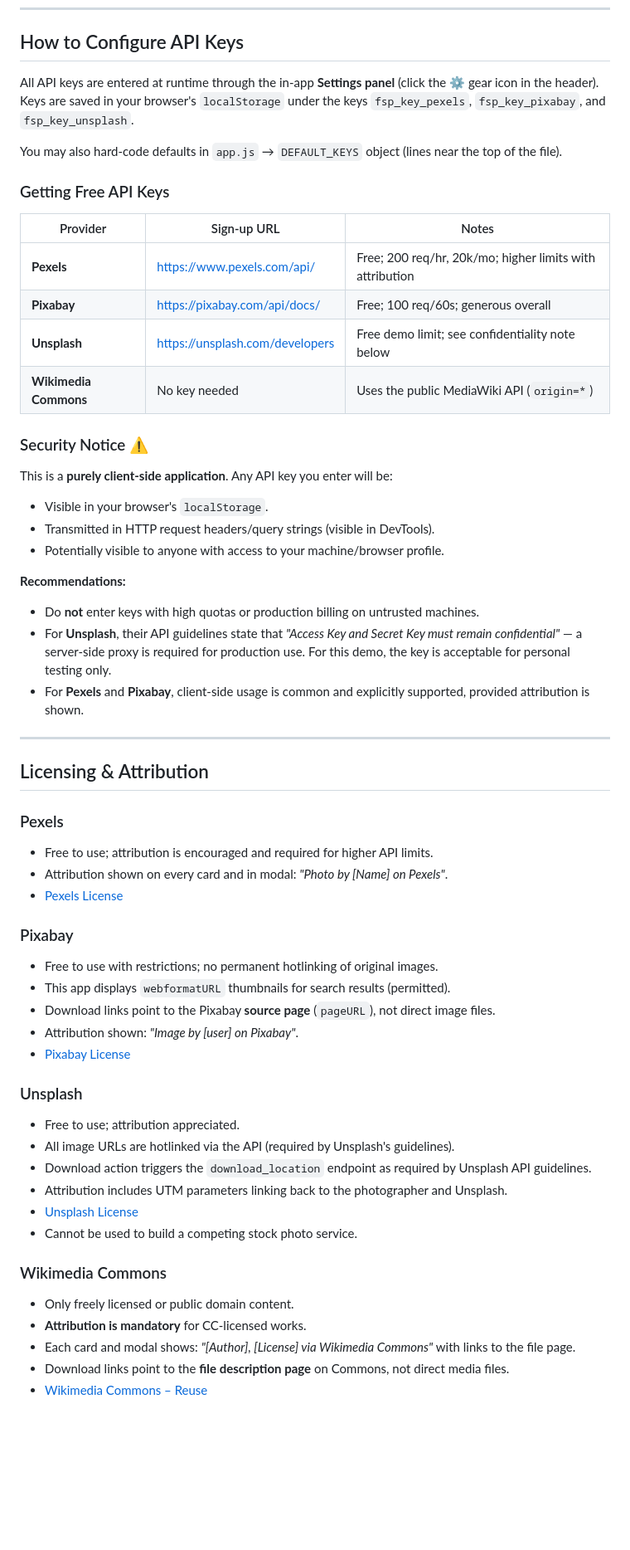
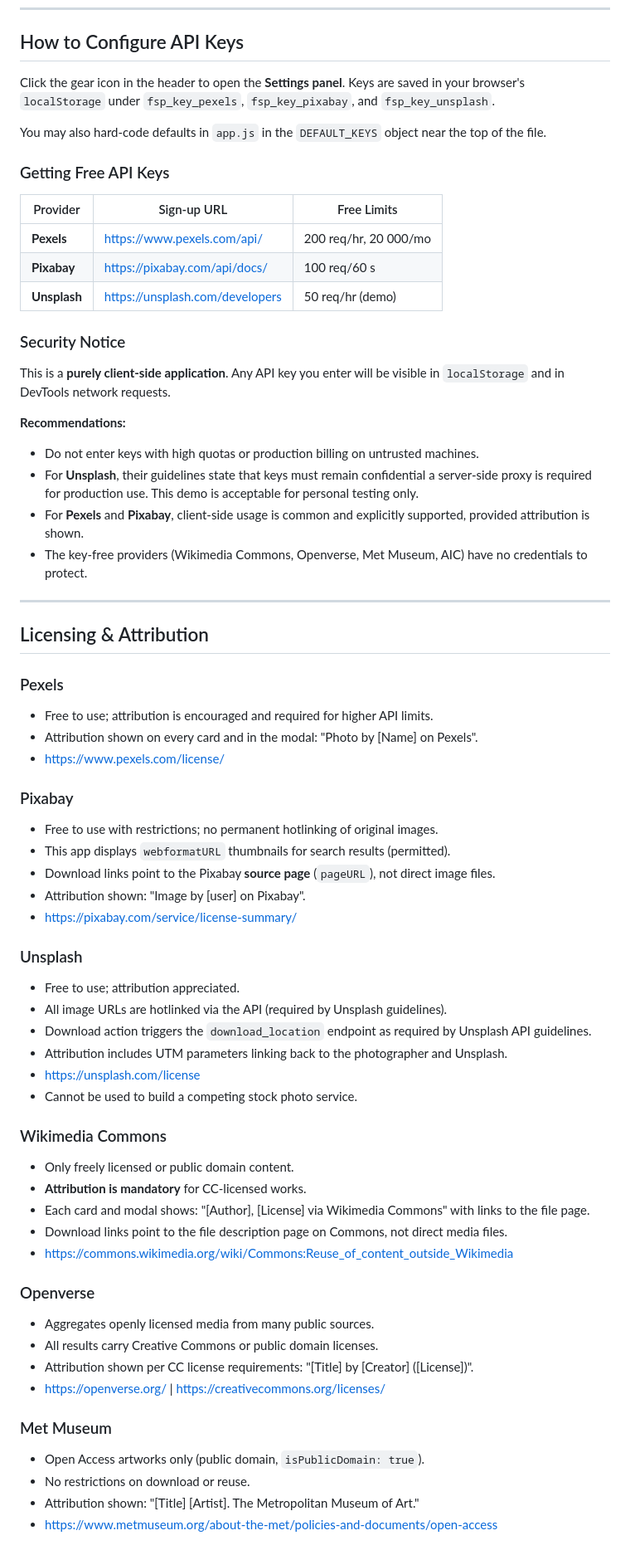
Before and after one commit to puneethdc99/StockImageSearch, a Markdown page: README.md, the part around one of its changes. Shown at 83% size. GitHub-like rendering; blank space fills up the shorter version.

```diff
--- a/README.md
+++ b/README.md
@@ -39,31 +76,27 @@ No server, no install, no build step required.
 
 ## How to Configure API Keys
 
-All API keys are entered at runtime through the in-app **Settings panel** (click the ⚙ gear icon in the header). Keys are saved in your browser's `localStorage` under the keys `fsp_key_pexels`, `fsp_key_pixabay`, and `fsp_key_unsplash`.
+Click the gear icon in the header to open the **Settings panel**. Keys are saved in your browser's `localStorage` under `fsp_key_pexels`, `fsp_key_pixabay`, and `fsp_key_unsplash`.
 
-You may also hard-code defaults in `app.js` → `DEFAULT_KEYS` object (lines near the top of the file).
+You may also hard-code defaults in `app.js` in the `DEFAULT_KEYS` object near the top of the file.
 
 ### Getting Free API Keys
 
-| Provider | Sign-up URL | Notes |
+| Provider | Sign-up URL | Free Limits |
 |---|---|---|
-| **Pexels** | https://www.pexels.com/api/ | Free; 200 req/hr, 20k/mo; higher limits with attribution |
-| **Pixabay** | https://pixabay.com/api/docs/ | Free; 100 req/60s; generous overall |
-| **Unsplash** | https://unsplash.com/developers | Free demo limit; see confidentiality note below |
-| **Wikimedia Commons** | No key needed | Uses the public MediaWiki API (`origin=*`) |
+| **Pexels** | https://www.pexels.com/api/ | 200 req/hr, 20 000/mo |
+| **Pixabay** | https://pixabay.com/api/docs/ | 100 req/60 s |
+| **Unsplash** | https://unsplash.com/developers | 50 req/hr (demo) |
 
-### Security Notice ⚠️
+### Security Notice
 
-This is a **purely client-side application**. Any API key you enter will be:
-
-- Visible in your browser's `localStorage`.
-- Transmitted in HTTP request headers/query strings (visible in DevTools).
-- Potentially visible to anyone with access to your machine/browser profile.
+This is a **purely client-side application**. Any API key you enter will be visible in `localStorage` and in DevTools network requests.
 
 **Recommendations:**
-- Do **not** enter keys with high quotas or production billing on untrusted machines.
-- For **Unsplash**, their API guidelines state that *"Access Key and Secret Key must remain confidential"* — a server-side proxy is required for production use. For this demo, the key is acceptable for personal testing only.
+- Do not enter keys with high quotas or production billing on untrusted machines.
+- For **Unsplash**, their guidelines state that keys must remain confidential  a server-side proxy is required for production use. This demo is acceptable for personal testing only.
 - For **Pexels** and **Pixabay**, client-side usage is common and explicitly supported, provided attribution is shown.
+- The key-free providers (Wikimedia Commons, Openverse, Met Museum, AIC) have no credentials to protect.
 
 ---
 
@@ -71,27 +104,40 @@ This is a **purely client-side application**. Any API key you enter will be:
 
 ### Pexels
 - Free to use; attribution is encouraged and required for higher API limits.
-- Attribution shown on every card and in modal: *"Photo by [Name] on Pexels"*.
-- [Pexels License](https://www.pexels.com/license/)
+- Attribution shown on every card and in the modal: "Photo by [Name] on Pexels".
+- https://www.pexels.com/license/
 
 ### Pixabay
 - Free to use with restrictions; no permanent hotlinking of original images.
 - This app displays `webformatURL` thumbnails for search results (permitted).
 - Download links point to the Pixabay **source page** (`pageURL`), not direct image files.
-- Attribution shown: *"Image by [user] on Pixabay"*.
-- [Pixabay License](https://pixabay.com/service/license-summary/)
+- Attribution shown: "Image by [user] on Pixabay".
+- https://pixabay.com/service/license-summary/
 
 ### Unsplash
 - Free to use; attribution appreciated.
-- All image URLs are hotlinked via the API (required by Unsplash's guidelines).
+- All image URLs are hotlinked via the API (required by Unsplash guidelines).
 - Download action triggers the `download_location` endpoint as required by Unsplash API guidelines.
 - Attribution includes UTM parameters linking back to the photographer and Unsplash.
-- [Unsplash License](https://unsplash.com/license)
+- https://unsplash.com/license
 - Cannot be used to build a competing stock photo service.
 
 ### Wikimedia Commons
 - Only freely licensed or public domain content.
 - **Attribution is mandatory** for CC-licensed works.
-- Each card and modal shows: *"[Author], [License] via Wikimedia Commons"* with links to the file page.
-- Download links point to the **file description page** on Commons, not direct media files.
-- [Wikimedia Commons – Reuse](https://commons.wikimedia.org/wiki/Commons:Reuse_of_content_outside_Wikimedia)
+- Each card and modal shows: "[Author], [License] via Wikimedia Commons" with links to the file page.
+- Download links point to the file description page on Commons, not direct media files.
+- https://commons.wikimedia.org/wiki/Commons:Reuse_of_content_outside_Wikimedia
+
+### Openverse
+- Aggregates openly licensed media from many public sources.
+- All results carry Creative Commons or public domain licenses.
+- Attribution shown per CC license requirements: "[Title] by [Creator] ([License])".
+- https://openverse.org/ | https://creativecommons.org/licenses/
+
+### Met Museum
+- Open Access artworks only (public domain, `isPublicDomain: true`).
+- No restrictions on download or reuse.
+- Attribution shown: "[Title]  [Artist]. The Metropolitan Museum of Art."
+- https://www.metmuseum.org/about-the-met/policies-and-documents/open-access
+
```
Also changed, not shown: other parts of README.md (+77 -23 lines).
